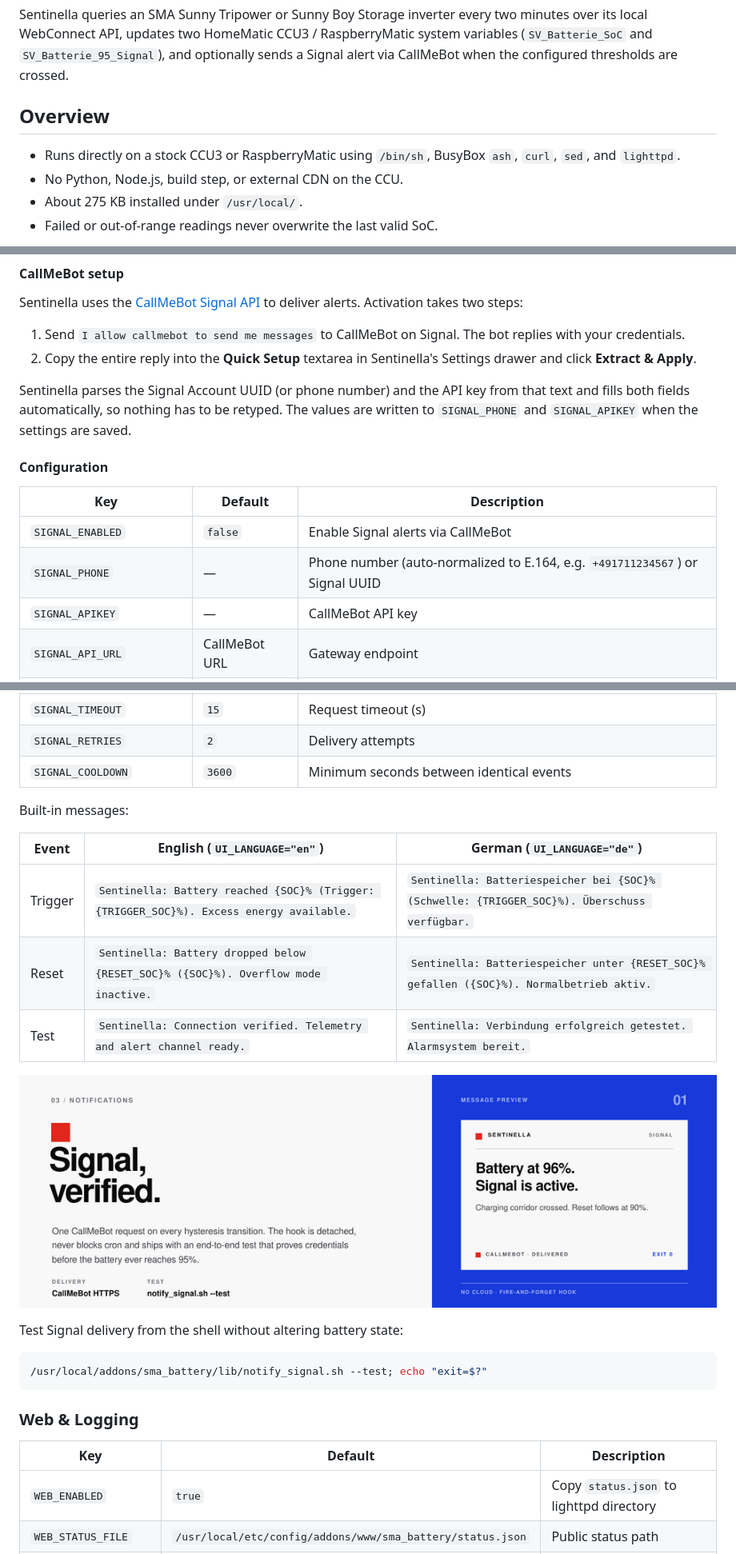
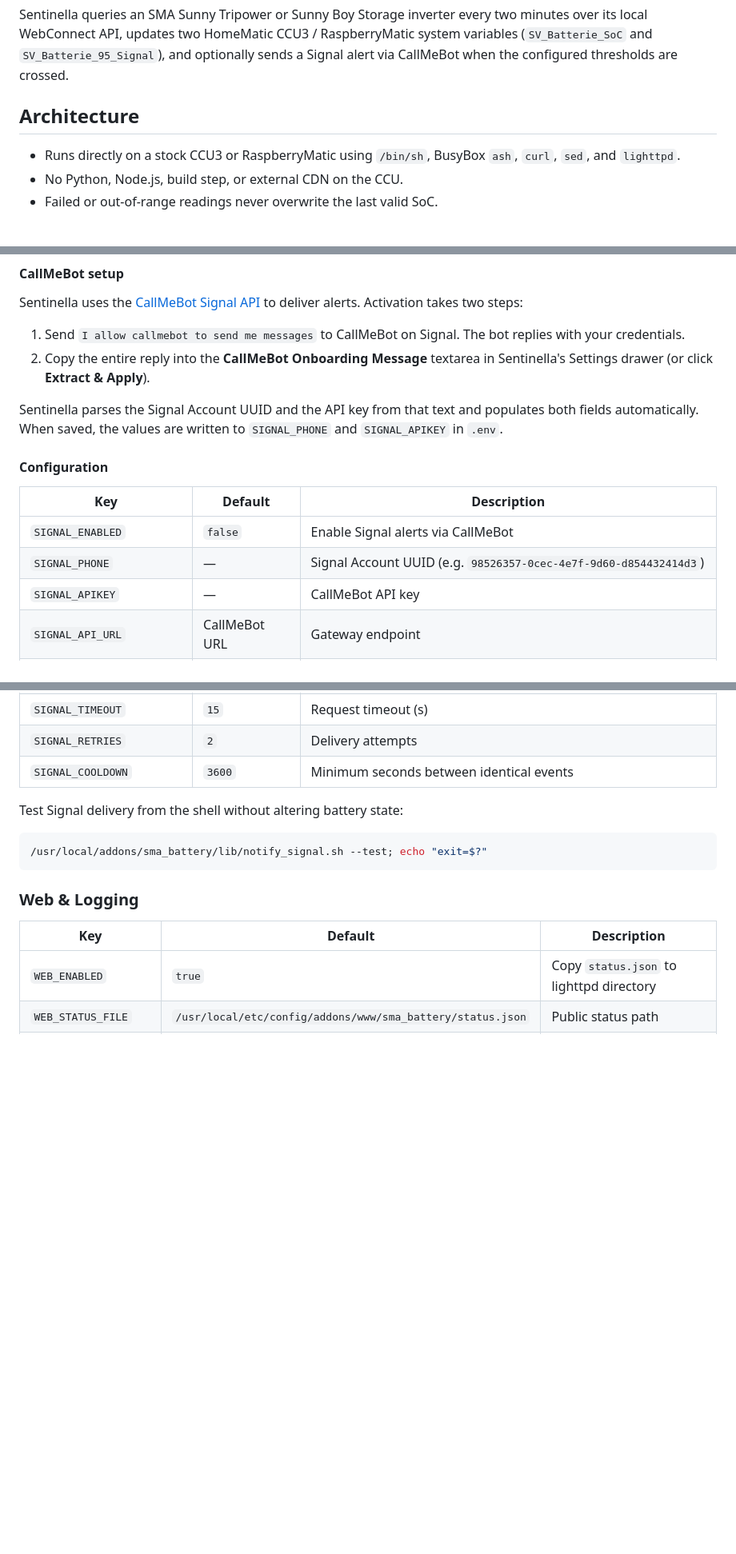
Before and after one commit to czett/sentinella, a Markdown page: README.md, 3 parts joined by grey strips. Shown at 80% size. GitHub-like rendering; blank space fills up the shorter version.

```diff
--- a/README.md
+++ b/README.md
@@ -4,9 +4,8 @@
 
 Sentinella queries an SMA Sunny Tripower or Sunny Boy Storage inverter every two minutes over its local WebConnect API, updates two HomeMatic CCU3 / RaspberryMatic system variables (`SV_Batterie_SoC` and `SV_Batterie_95_Signal`), and optionally sends a Signal alert via CallMeBot when the configured thresholds are crossed.
 
-## Overview
+## Architecture
 
 - Runs directly on a stock CCU3 or RaspberryMatic using `/bin/sh`, BusyBox `ash`, `curl`, `sed`, and `lighttpd`.
 - No Python, Node.js, build step, or external CDN on the CCU.
-- About 275 KB installed under `/usr/local/`.
 - Failed or out-of-range readings never overwrite the last valid SoC.
@@ -192,16 +192,16 @@ SoC
 Sentinella uses the [CallMeBot Signal API](https://www.callmebot.com/blog/free-api-signal-send-messages/) to deliver alerts. Activation takes two steps:
 
 1. Send `I allow callmebot to send me messages` to CallMeBot on Signal. The bot replies with your credentials.
-2. Copy the entire reply into the **Quick Setup** textarea in Sentinella's Settings drawer and click **Extract & Apply**.
+2. Copy the entire reply into the **CallMeBot Onboarding Message** textarea in Sentinella's Settings drawer (or click **Extract & Apply**).
 
-Sentinella parses the Signal Account UUID (or phone number) and the API key from that text and fills both fields automatically, so nothing has to be retyped. The values are written to `SIGNAL_PHONE` and `SIGNAL_APIKEY` when the settings are saved.
+Sentinella parses the Signal Account UUID and the API key from that text and populates both fields automatically. When saved, the values are written to `SIGNAL_PHONE` and `SIGNAL_APIKEY` in `.env`.
 
 #### Configuration
 
 | Key | Default | Description |
 |---|---|---|
 | `SIGNAL_ENABLED` | `false` | Enable Signal alerts via CallMeBot |
-| `SIGNAL_PHONE` | — | Phone number (auto-normalized to E.164, e.g. `+491711234567`) or Signal UUID |
+| `SIGNAL_PHONE` | — | Signal Account UUID (e.g. `98526357-0cec-4e7f-9d60-d854432414d3`) |
 | `SIGNAL_APIKEY` | — | CallMeBot API key |
 | `SIGNAL_API_URL` | CallMeBot URL | Gateway endpoint |
 | `SIGNAL_MESSAGE_OVERFLOW` | built-in | Optional custom trigger message (`{SOC}`, `{TRIGGER_SOC}`, `{RESET_SOC}`) |
@@ -211,16 +211,6 @@ Sentinella parses the Signal Account UUID (or phone number) and the API key from
 | `SIGNAL_TIMEOUT` | `15` | Request timeout (s) |
 | `SIGNAL_RETRIES` | `2` | Delivery attempts |
 | `SIGNAL_COOLDOWN` | `3600` | Minimum seconds between identical events |
-
-Built-in messages:
-
-| Event | English (`UI_LANGUAGE="en"`) | German (`UI_LANGUAGE="de"`) |
-|---|---|---|
-| Trigger | `Sentinella: Battery reached {SOC}% (Trigger: {TRIGGER_SOC}%). Excess energy available.` | `Sentinella: Batteriespeicher bei {SOC}% (Schwelle: {TRIGGER_SOC}%). Überschuss verfügbar.` |
-| Reset | `Sentinella: Battery dropped below {RESET_SOC}% ({SOC}%). Overflow mode inactive.` | `Sentinella: Batteriespeicher unter {RESET_SOC}% gefallen ({SOC}%). Normalbetrieb aktiv.` |
-| Test | `Sentinella: Connection verified. Telemetry and alert channel ready.` | `Sentinella: Verbindung erfolgreich getestet. Alarmsystem bereit.` |
-
-![CallMeBot Signal test notification](docs/assets/feature-card-signal.png)
 
 Test Signal delivery from the shell without altering battery state:
 
```
Also changed, not shown: other parts of README.md (+15 -14 lines), README.de.md (+19 -29 lines), docs/TROUBLESHOOTING.md (+5 -2 lines), docs/assets/feature-card-footprint.png (added), 8 other files.
